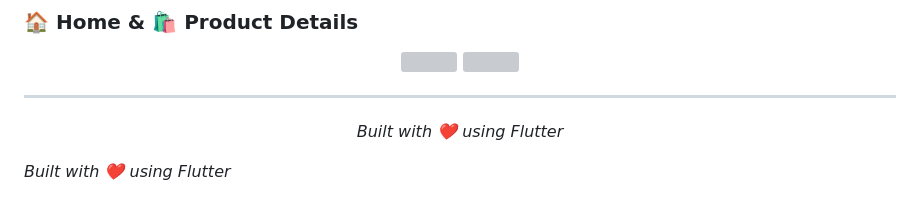
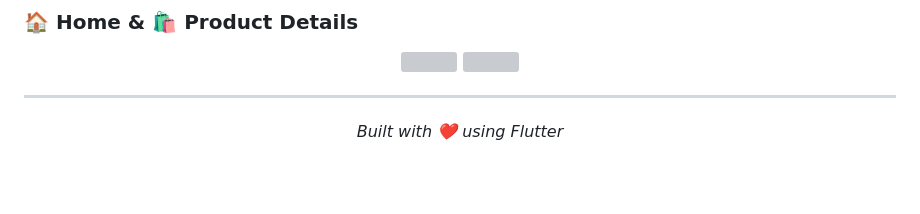
Before and after one commit to osamamohamedr1/e-commerce-task, a Markdown page: README.md, the part around the change. Drawn GitHub-style; blank space fills up the shorter version; grey boxes are pictures that could not be loaded.

```diff
--- a/README.md
+++ b/README.md
@@ -235,7 +235,3 @@ lib/
 ---
 
 <p align="center"><i>Built with ❤️ using Flutter</i></p>
-
-
-
-*Built with ❤️ using Flutter*
```
